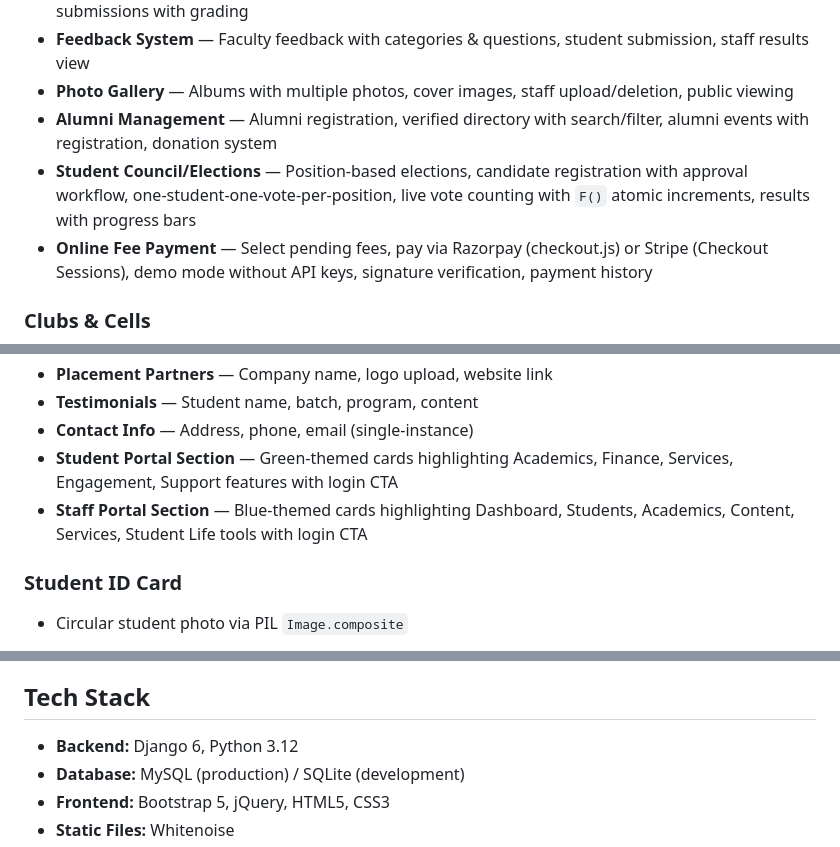
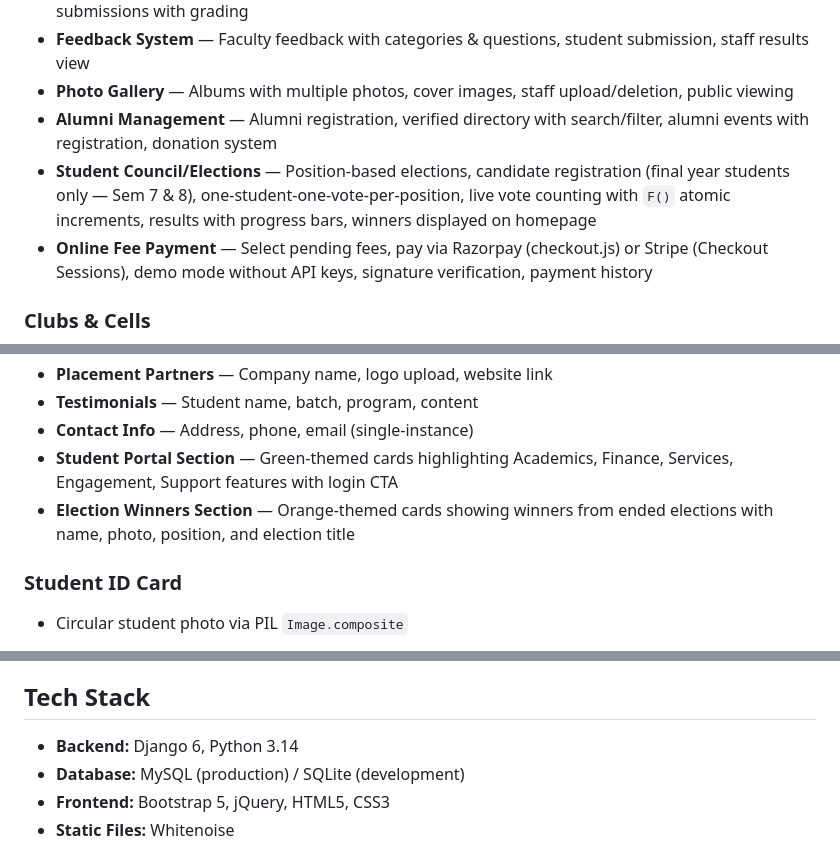
Before and after one commit to adbhutp0811/college-website, a Markdown page: README.md, 3 parts joined by grey strips. Rendered like a GitHub page.

```diff
--- a/README.md
+++ b/README.md
@@ -20,7 +20,7 @@ A full-stack Student Management System built with **Django 6**, **MySQL/SQLite**
 - **Feedback System** — Faculty feedback with categories & questions, student submission, staff results view
 - **Photo Gallery** — Albums with multiple photos, cover images, staff upload/deletion, public viewing
 - **Alumni Management** — Alumni registration, verified directory with search/filter, alumni events with registration, donation system
-- **Student Council/Elections** — Position-based elections, candidate registration with approval workflow, one-student-one-vote-per-position, live vote counting with `F()` atomic increments, results with progress bars
+- **Student Council/Elections** — Position-based elections, candidate registration (final year students only — Sem 7 & 8), one-student-one-vote-per-position, live vote counting with `F()` atomic increments, results with progress bars, winners displayed on homepage
 - **Online Fee Payment** — Select pending fees, pay via Razorpay (checkout.js) or Stripe (Checkout Sessions), demo mode without API keys, signature verification, payment history
 
 ### Clubs & Cells
@@ -52,7 +52,7 @@ A full-stack Student Management System built with **Django 6**, **MySQL/SQLite**
 - **Testimonials** — Student name, batch, program, content
 - **Contact Info** — Address, phone, email (single-instance)
 - **Student Portal Section** — Green-themed cards highlighting Academics, Finance, Services, Engagement, Support features with login CTA
-- **Staff Portal Section** — Blue-themed cards highlighting Dashboard, Students, Academics, Content, Services, Student Life tools with login CTA
+- **Election Winners Section** — Orange-themed cards showing winners from ended elections with name, photo, position, and election title
 
 ### Student ID Card
 - Circular student photo via PIL `Image.composite`
@@ -71,7 +71,7 @@ A full-stack Student Management System built with **Django 6**, **MySQL/SQLite**
 
 ## Tech Stack
 
-- **Backend:** Django 6, Python 3.12
+- **Backend:** Django 6, Python 3.14
 - **Database:** MySQL (production) / SQLite (development)
 - **Frontend:** Bootstrap 5, jQuery, HTML5, CSS3
 - **Static Files:** Whitenoise
```
